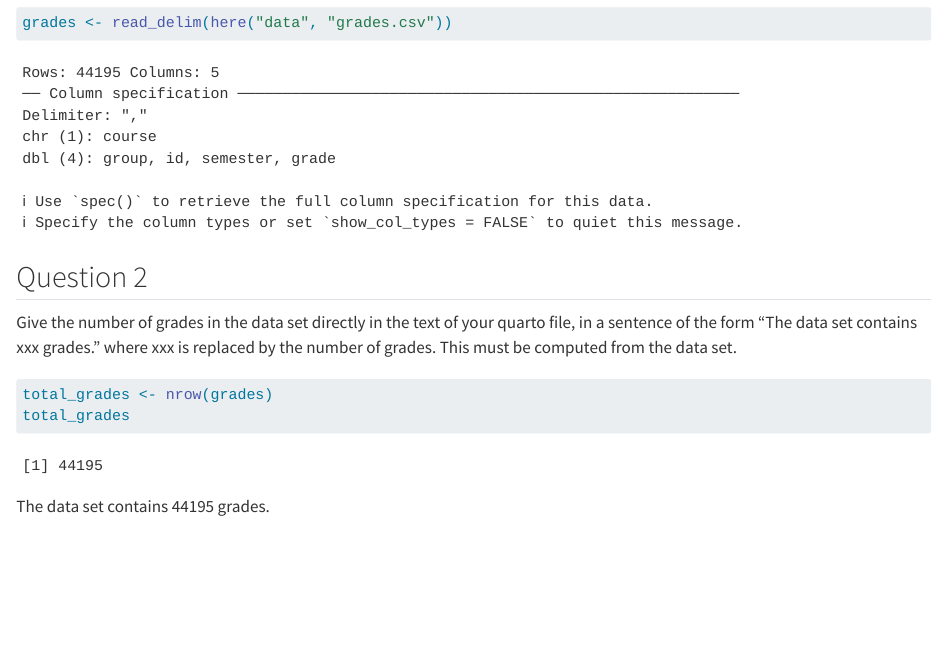
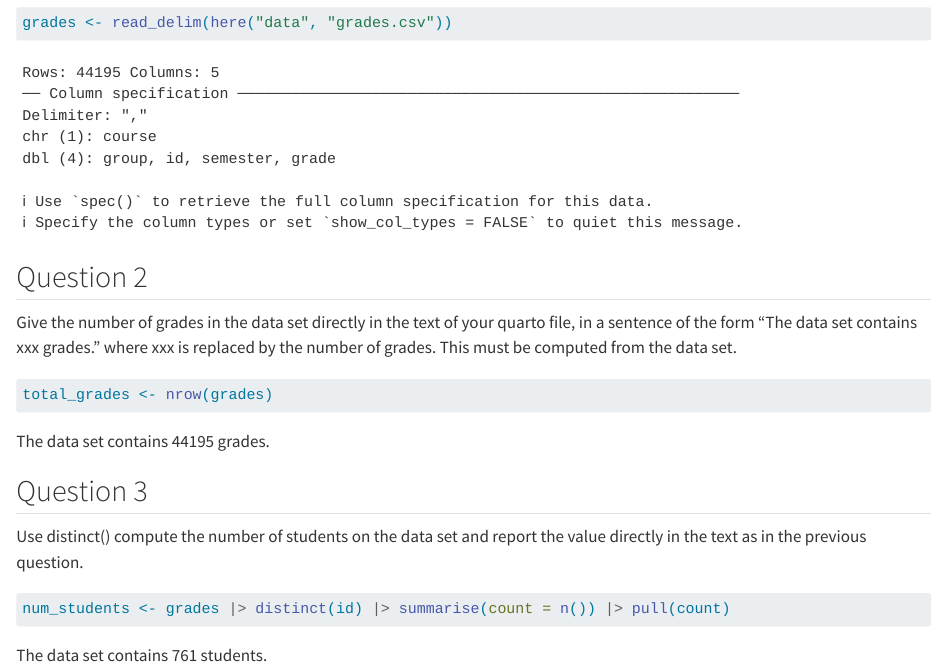
Before and after one commit to MathildeVallat/eval-grades, a Quarto document (VALLAT.qmd): the page in a window 1100 px wide, from 450 px down. Rendered offline with R 4.5, knitr and Pandoc in place of Quarto, with nearby package versions; some code elsewhere in the file could not run offline.

Commit message:
Question 3

````diff
--- a/VALLAT.qmd
+++ b/VALLAT.qmd
@@ -31,7 +31,17 @@ Give the number of grades in the data set directly in the text of your quarto fi
 
 ```{r}
 total_grades <- nrow(grades)
-total_grades
 ```
 
 The data set contains 44195 grades.
+
+## Question 3
+
+Use distinct() compute the number of students on the data set and report the value directly in the text as in the previous question.
+
+```{r}
+num_students <- grades |> distinct(id) |> summarise(count = n()) |> pull(count)
+
+```
+
+The data set contains 761 students.
````
